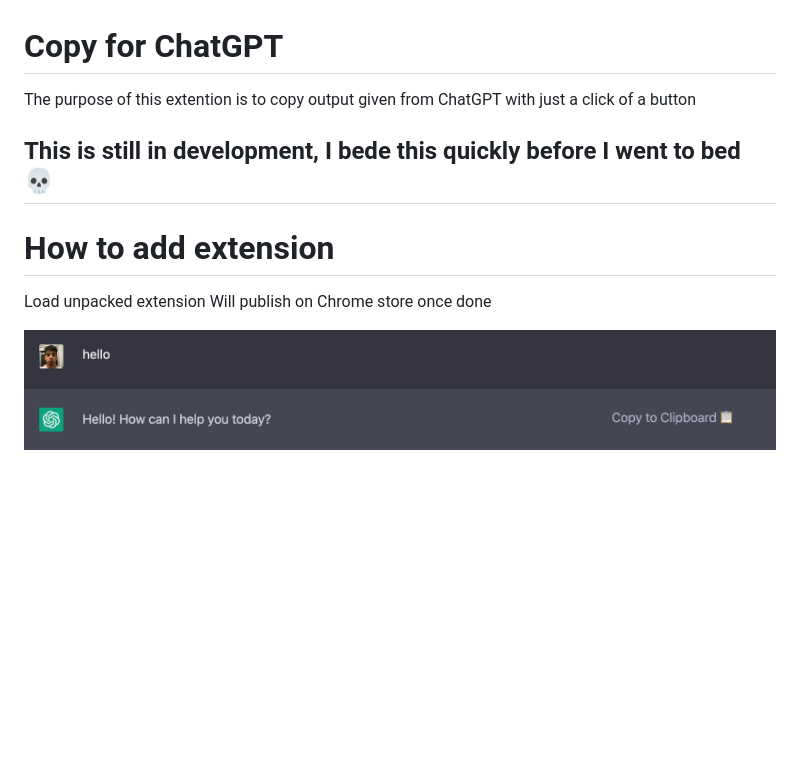
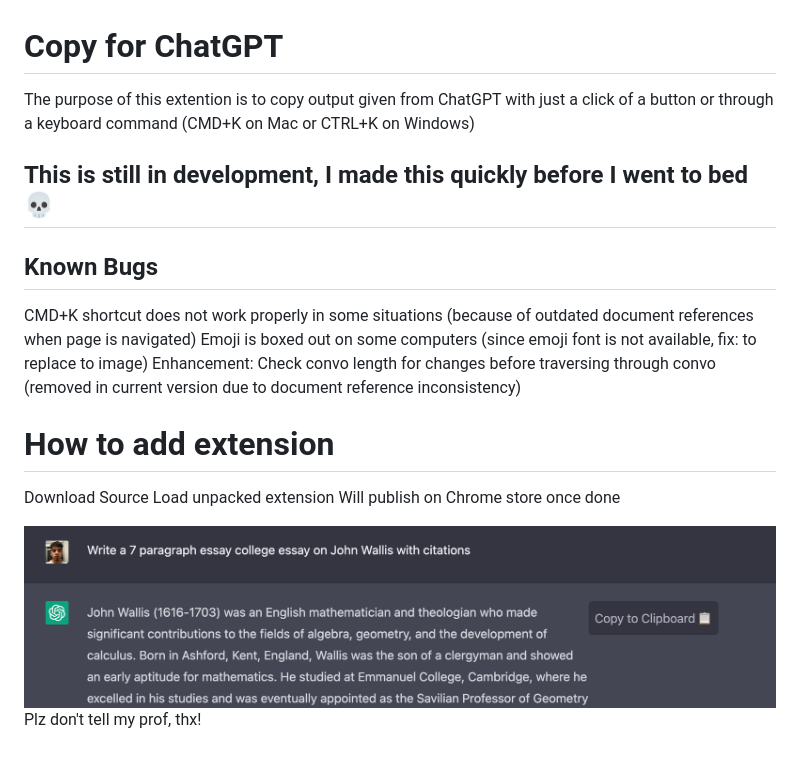
Before and after one commit to SethuSenthil/Copy-for-ChatGPT, a Markdown page: README.md, the part around the change. GitHub-like rendering; pictures changed too: media/demo.png; blank space fills up the shorter version.

Commit message:
Major Updates
- Fix Manifest V3 declarations
- Enhance copy to clipboard button
- Add Keyboard shortcut (Command+k)
- Added snackbar to alert user on copy
- Updated demo image for new version

```diff
--- a/README.md
+++ b/README.md
@@ -1,9 +1,16 @@
 # Copy for ChatGPT
-The purpose of this extention is to copy output given from ChatGPT with just a click of a button
-## This is still in development, I bede this quickly before I went to bed 💀
+The purpose of this extention is to copy output given from ChatGPT with just a click of a button or through a keyboard command (CMD+K on Mac or CTRL+K on Windows)
+## This is still in development, I made this quickly before I went to bed 💀
+
+## Known Bugs
+CMD+K shortcut does not work properly in some situations (because of outdated document references when page is navigated)
+Emoji is boxed out on some computers (since emoji font is not available, fix: to replace to image)
+Enhancement: Check convo length for changes before traversing through convo (removed in current version due to document reference inconsistency)
 
 # How to add extension
+Download Source
 Load unpacked extension
 Will publish on Chrome store once done
 
 ![Preview](media/demo.png)
+Plz don't tell my prof, thx!
```
Also changed, not shown: 5 other files.
